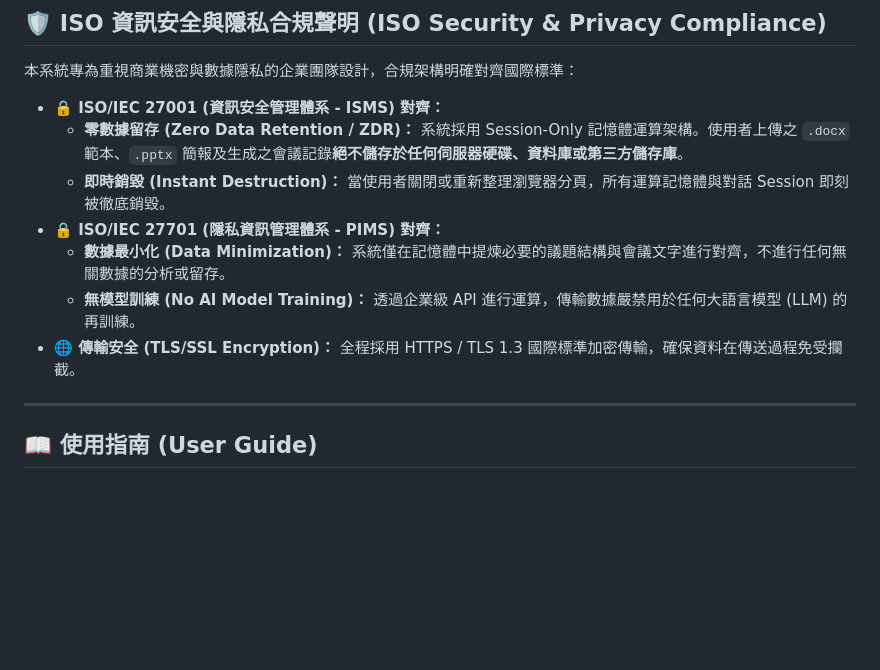
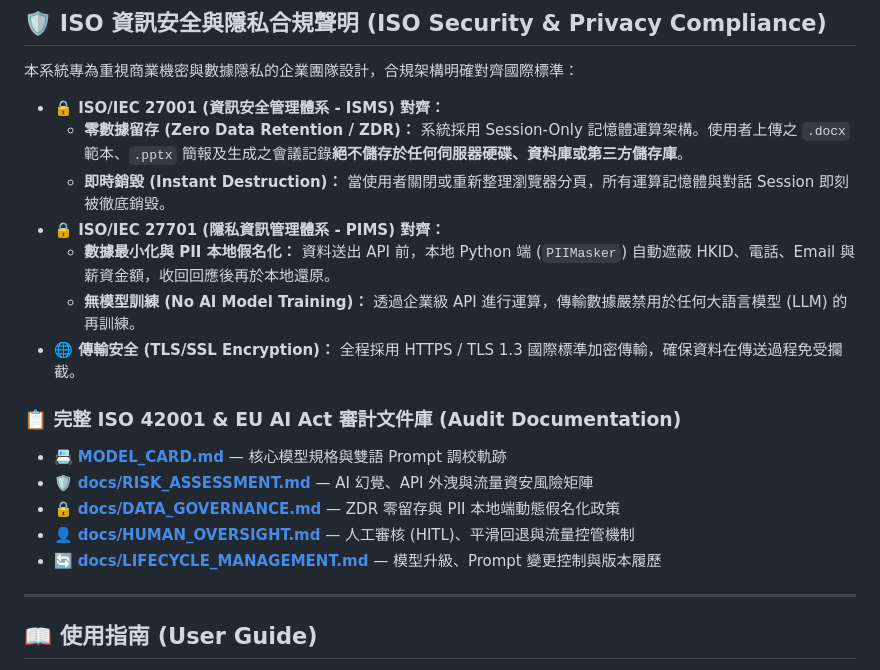
Before and after one commit to jackylawck/smart-minutes-generator, a Markdown page: README.md, the part around the change. GitHub-like rendering; blank space fills up the shorter version.

Commit message:
Revise data minimization details and add audit docs
Updated data minimization policy and added audit documentation section.

```diff
--- a/README.md
+++ b/README.md
@@ -27,9 +27,16 @@
   * **零數據留存 (Zero Data Retention / ZDR)：** 系統採用 Session-Only 記憶體運算架構。使用者上傳之 `.docx` 範本、`.pptx` 簡報及生成之會議記錄**絕不儲存於任何伺服器硬碟、資料庫或第三方儲存庫**。
   * **即時銷毀 (Instant Destruction)：** 當使用者關閉或重新整理瀏覽器分頁，所有運算記憶體與對話 Session 即刻被徹底銷毀。
 * **🔒 ISO/IEC 27701 (隱私資訊管理體系 - PIMS) 對齊：**
-  * **數據最小化 (Data Minimization)：** 系統僅在記憶體中提煉必要的議題結構與會議文字進行對齊，不進行任何無關數據的分析或留存。
+  * **數據最小化與 PII 本地假名化：** 資料送出 API 前，本地 Python 端 (`PIIMasker`) 自動遮蔽 HKID、電話、Email 與薪資金額，收回回應後再於本地還原。
   * **無模型訓練 (No AI Model Training)：** 透過企業級 API 進行運算，傳輸數據嚴禁用於任何大語言模型 (LLM) 的再訓練。
 * **🌐 傳輸安全 (TLS/SSL Encryption)：** 全程採用 HTTPS / TLS 1.3 國際標準加密傳輸，確保資料在傳送過程免受攔截。
+
+### 📋 完整 ISO 42001 & EU AI Act 審計文件庫 (Audit Documentation)
+* 📇 **[MODEL_CARD.md](MODEL_CARD.md)** — 核心模型規格與雙語 Prompt 調校軌跡
+* 🛡️ **[docs/RISK_ASSESSMENT.md](docs/RISK_ASSESSMENT.md)** — AI 幻覺、API 外洩與流量資安風險矩陣
+* 🔒 **[docs/DATA_GOVERNANCE.md](docs/DATA_GOVERNANCE.md)** — ZDR 零留存與 PII 本地端動態假名化政策
+* 👤 **[docs/HUMAN_OVERSIGHT.md](docs/HUMAN_OVERSIGHT.md)** — 人工審核 (HITL)、平滑回退與流量控管機制
+* 🔄 **[docs/LIFECYCLE_MANAGEMENT.md](docs/LIFECYCLE_MANAGEMENT.md)** — 模型升級、Prompt 變更控制與版本履歷
 
 ---
 
```
